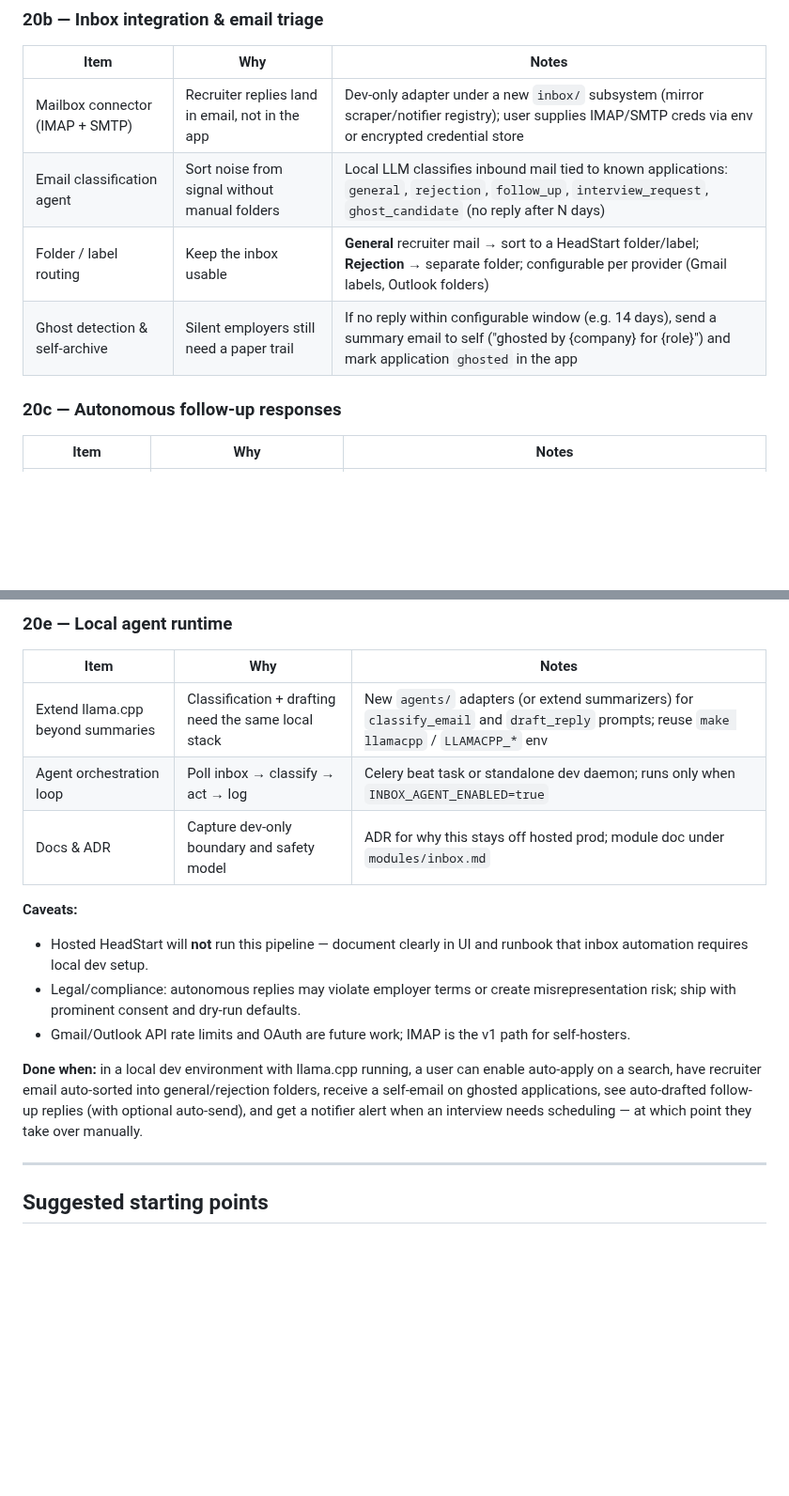
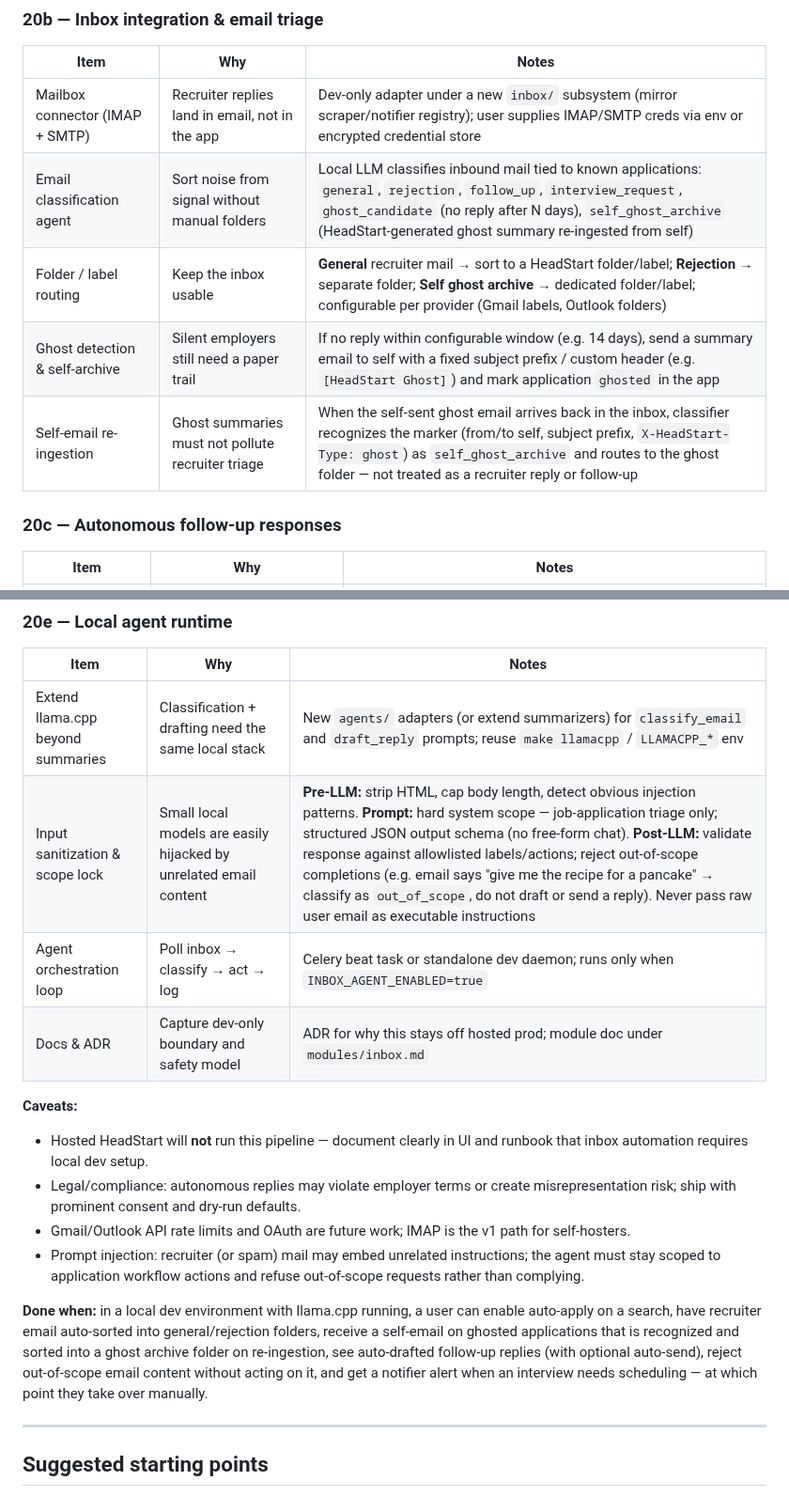
Before and after one commit to davidcristian/HeadStart, a Markdown page: docs/roadmap.md, 2 parts joined by grey strips. Shown at 94% size. GitHub-like rendering; blank space fills up the shorter version.

Commit message:
docs: add self-email re-ingestion and LLM sanitization
- Ghost self-emails get a recognizable marker and are classified/sorted on
  re-ingestion, not treated as recruiter mail
- Input sanitization: scope lock, structured output, out-of-scope rejection
  (e.g. unrelated instructions in email body)

```diff
--- a/docs/roadmap.md
+++ b/docs/roadmap.md
@@ -552,9 +552,10 @@ multi-tenant operation without explicit user-controlled infrastructure.
 | Item | Why | Notes |
 | ---- | --- | ----- |
 | Mailbox connector (IMAP + SMTP) | Recruiter replies land in email, not in the app | Dev-only adapter under a new `inbox/` subsystem (mirror scraper/notifier registry); user supplies IMAP/SMTP creds via env or encrypted credential store |
-| Email classification agent | Sort noise from signal without manual folders | Local LLM classifies inbound mail tied to known applications: `general`, `rejection`, `follow_up`, `interview_request`, `ghost_candidate` (no reply after N days) |
-| Folder / label routing | Keep the inbox usable | **General** recruiter mail → sort to a HeadStart folder/label; **Rejection** → separate folder; configurable per provider (Gmail labels, Outlook folders) |
-| Ghost detection & self-archive | Silent employers still need a paper trail | If no reply within configurable window (e.g. 14 days), send a summary email to self ("ghosted by {company} for {role}") and mark application `ghosted` in the app |
+| Email classification agent | Sort noise from signal without manual folders | Local LLM classifies inbound mail tied to known applications: `general`, `rejection`, `follow_up`, `interview_request`, `ghost_candidate` (no reply after N days), `self_ghost_archive` (HeadStart-generated ghost summary re-ingested from self) |
+| Folder / label routing | Keep the inbox usable | **General** recruiter mail → sort to a HeadStart folder/label; **Rejection** → separate folder; **Self ghost archive** → dedicated folder/label; configurable per provider (Gmail labels, Outlook folders) |
+| Ghost detection & self-archive | Silent employers still need a paper trail | If no reply within configurable window (e.g. 14 days), send a summary email to self with a fixed subject prefix / custom header (e.g. `[HeadStart Ghost]`) and mark application `ghosted` in the app |
+| Self-email re-ingestion | Ghost summaries must not pollute recruiter triage | When the self-sent ghost email arrives back in the inbox, classifier recognizes the marker (from/to self, subject prefix, `X-HeadStart-Type: ghost`) as `self_ghost_archive` and routes to the ghost folder — not treated as a recruiter reply or follow-up |
 
 ### 20c — Autonomous follow-up responses
 
@@ -577,6 +578,7 @@ multi-tenant operation without explicit user-controlled infrastructure.
 | Item | Why | Notes |
 | ---- | --- | ----- |
 | Extend llama.cpp beyond summaries | Classification + drafting need the same local stack | New `agents/` adapters (or extend summarizers) for `classify_email` and `draft_reply` prompts; reuse `make llamacpp` / `LLAMACPP_*` env |
+| Input sanitization & scope lock | Small local models are easily hijacked by unrelated email content | **Pre-LLM:** strip HTML, cap body length, detect obvious injection patterns. **Prompt:** hard system scope — job-application triage only; structured JSON output schema (no free-form chat). **Post-LLM:** validate response against allowlisted labels/actions; reject out-of-scope completions (e.g. email says "give me the recipe for a pancake" → classify as `out_of_scope`, do not draft or send a reply). Never pass raw user email as executable instructions |
 | Agent orchestration loop | Poll inbox → classify → act → log | Celery beat task or standalone dev daemon; runs only when `INBOX_AGENT_ENABLED=true` |
 | Docs & ADR | Capture dev-only boundary and safety model | ADR for why this stays off hosted prod; module doc under `modules/inbox.md` |
 
@@ -588,13 +590,17 @@ multi-tenant operation without explicit user-controlled infrastructure.
   misrepresentation risk; ship with prominent consent and dry-run defaults.
 - Gmail/Outlook API rate limits and OAuth are future work; IMAP is the v1 path
   for self-hosters.
+- Prompt injection: recruiter (or spam) mail may embed unrelated instructions;
+  the agent must stay scoped to application workflow actions and refuse
+  out-of-scope requests rather than complying.
 
 **Done when:** in a local dev environment with llama.cpp running, a user can
 enable auto-apply on a search, have recruiter email auto-sorted into
-general/rejection folders, receive a self-email on ghosted applications, see
-auto-drafted follow-up replies (with optional auto-send), and get a notifier
-alert when an interview needs scheduling — at which point they take over
-manually.
+general/rejection folders, receive a self-email on ghosted applications that is
+recognized and sorted into a ghost archive folder on re-ingestion, see
+auto-drafted follow-up replies (with optional auto-send), reject out-of-scope
+email content without acting on it, and get a notifier alert when an interview
+needs scheduling — at which point they take over manually.
 
 ---
 
```
